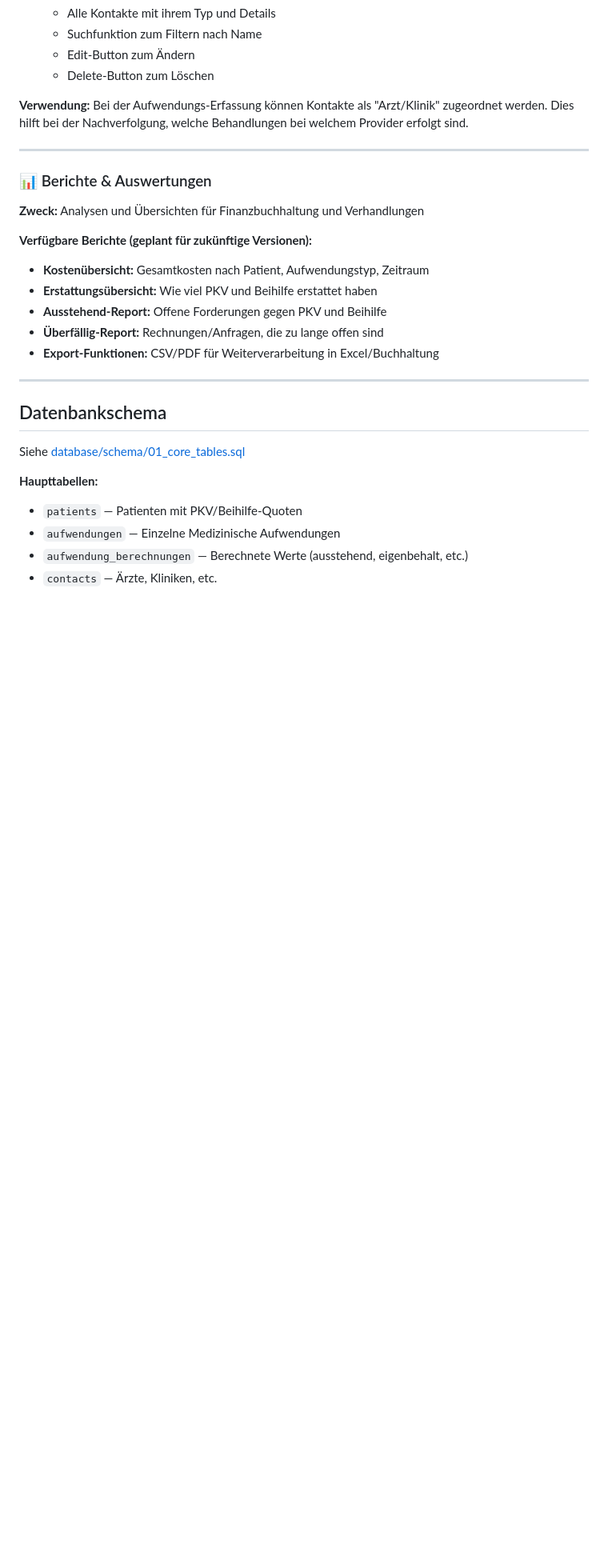
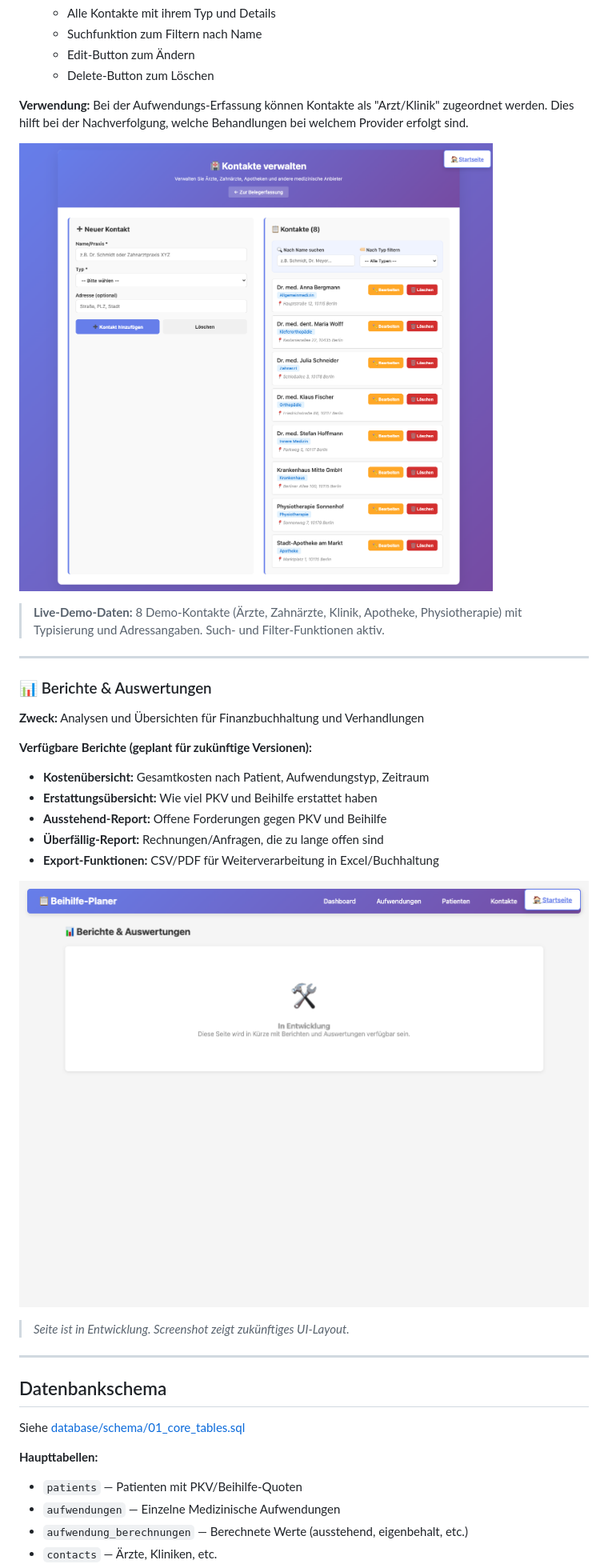
Before and after one commit to Xapier/beihilfe-planer, a Markdown page: README.md, the part around the change printed below. Shown: that part at 80% size. Drawn GitHub-style; pictures changed too: docs/screenshots/berichte.png (added), docs/screenshots/kontakte.png (added); blank space fills up the shorter version.

```diff
--- a/README.md
+++ b/README.md
@@ -232,6 +269,10 @@ Darunter: Zusammenfassung der Aufwendungen pro Patient
 
 **Verwendung:** Bei der Aufwendungs-Erfassung können Kontakte als "Arzt/Klinik" zugeordnet werden. Dies hilft bei der Nachverfolgung, welche Behandlungen bei welchem Provider erfolgt sind.
 
+![Kontakte Verwaltung](docs/screenshots/kontakte.png)
+
+> **Live-Demo-Daten:** 8 Demo-Kontakte (Ärzte, Zahnärzte, Klinik, Apotheke, Physiotherapie) mit Typisierung und Adressangaben. Such- und Filter-Funktionen aktiv.
+
 ---
 
 ### 📊 Berichte & Auswertungen
@@ -244,6 +285,10 @@ Darunter: Zusammenfassung der Aufwendungen pro Patient
 - **Ausstehend-Report:** Offene Forderungen gegen PKV und Beihilfe
 - **Überfällig-Report:** Rechnungen/Anfragen, die zu lange offen sind
 - **Export-Funktionen:** CSV/PDF für Weiterverarbeitung in Excel/Buchhaltung
+
+![Berichte & Auswertungen](docs/screenshots/berichte.png)
+
+> *Seite ist in Entwicklung. Screenshot zeigt zukünftiges UI-Layout.*
 
 ---
 
```
Also changed, not shown: other parts of README.md (+37 -0 lines), docs/SCREENSHOT_GUIDE.md (deleted, +0 -146 lines), docs/screenshots/aufwendungen.png (added), docs/screenshots/dashboard.png (added), docs/screenshots/patienten.png (added), 6 other files.
